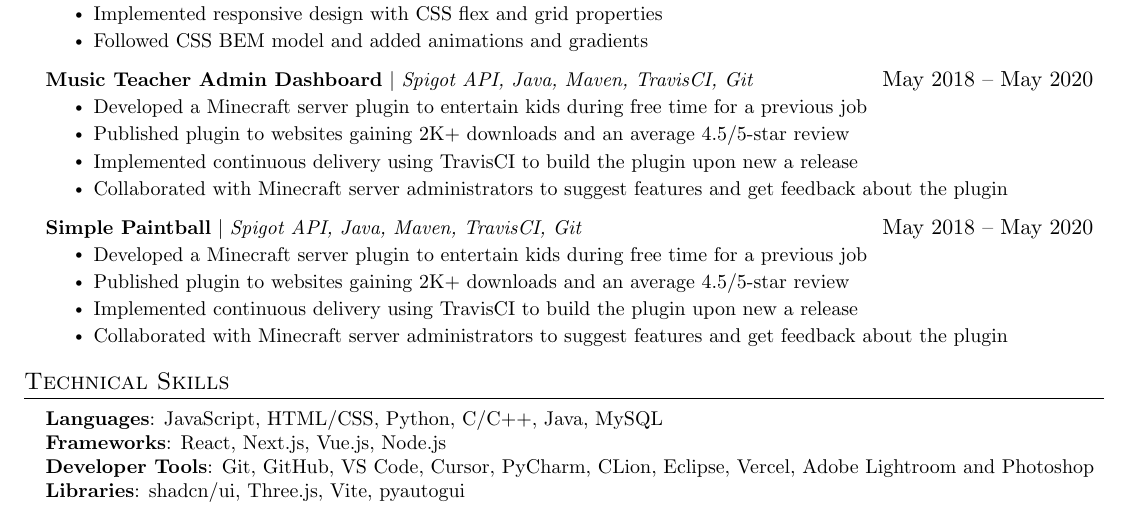
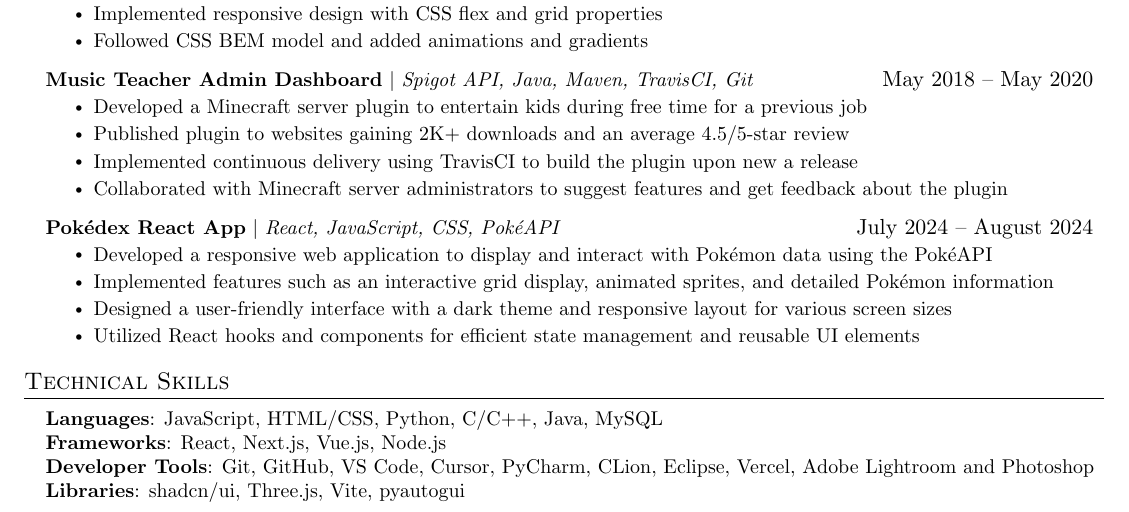
Before and after one commit to TriMPham98/resume, a LaTeX CV (resume.tex): part of the page, cut so that both start at the same text. Compiled offline with pdfLaTeX.

Commit message:
Add Pokedex PokeAPI project

```diff
--- a/resume.tex
+++ b/resume.tex
@@ -204,19 +190,17 @@
           \resumeItemListEnd
 
       \resumeProjectHeading
-          {\textbf{Simple Paintball} $|$ \emph{Spigot API, Java, Maven, TravisCI, Git}}{May 2018 -- May 2020}
+          {\textbf{Pokédex React App} $|$ \emph{React, JavaScript, CSS, PokéAPI}}{July 2024 -- August 2024}
           \resumeItemListStart
-            \resumeItem{Developed a Minecraft server plugin to entertain kids during free time for a previous job}
-            \resumeItem{Published plugin to websites gaining 2K+ downloads and an average 4.5/5-star review}
-            \resumeItem{Implemented continuous delivery using TravisCI to build the plugin upon new a release}
-            \resumeItem{Collaborated with Minecraft server administrators to suggest features and get feedback about the plugin}
+            \resumeItem{Developed a responsive web application to display and interact with Pokémon data using the PokéAPI}
+            \resumeItem{Implemented features such as an interactive grid display, animated sprites, and detailed Pokémon information}
+            \resumeItem{Designed a user-friendly interface with a dark theme and responsive layout for various screen sizes}
+            \resumeItem{Utilized React hooks and components for efficient state management and reusable UI elements}
           \resumeItemListEnd
-
 
     \resumeSubHeadingListEnd
 
 
-%
 %-----------PROGRAMMING SKILLS-----------
 \section{Technical Skills}
  \begin{itemize}[leftmargin=0.15in, label={}]
```
Also changed, not shown: resume.tex (16 more changed lines). Lines whose indentation alone changed are shown as unchanged.
